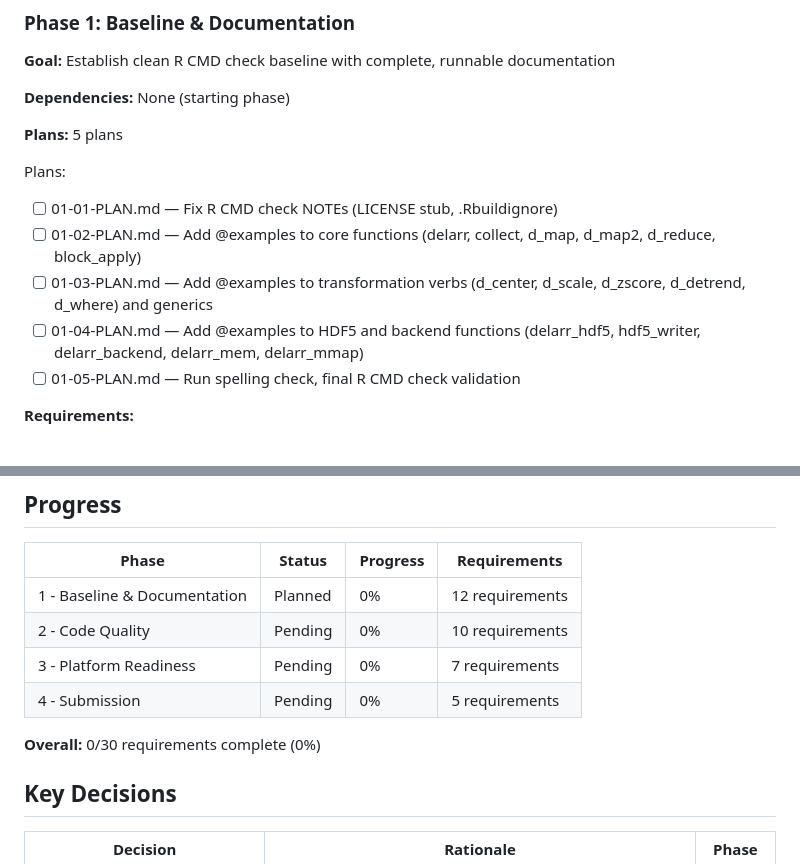
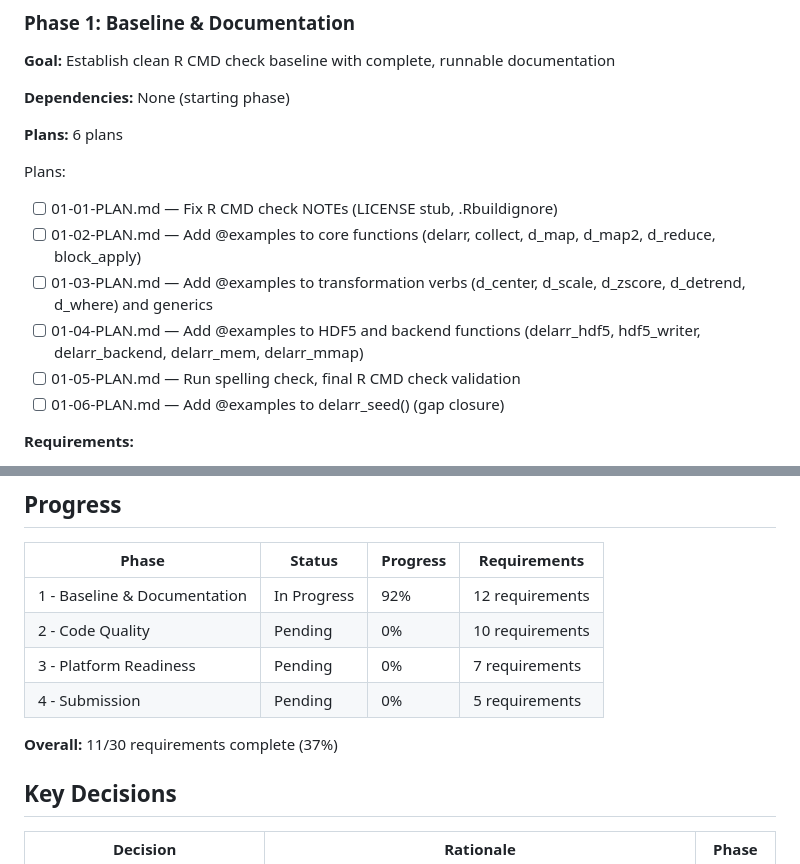
Before and after one commit to bbuchsbaum/delarr, a Markdown page: .planning/ROADMAP.md, 2 parts joined by grey strips. Drawn GitHub-style.

Commit message:
docs(01): create gap closure plan for delarr_seed @examples
Phase 01: Baseline & Documentation
- 1 gap closure plan (01-06) in 1 wave
- Addresses DOCS-03 gap: delarr_seed() lacks @examples
- 2 tasks: add @examples, regenerate documentation

Co-Authored-By: Claude Opus 4.5 <noreply@anthropic.com>

```diff
--- a/.planning/ROADMAP.md
+++ b/.planning/ROADMAP.md
@@ -16,7 +16,7 @@ Prepare the delarr package for initial CRAN submission by ensuring R CMD check c
 
 **Dependencies:** None (starting phase)
 
-**Plans:** 5 plans
+**Plans:** 6 plans
 
 Plans:
 - [ ] 01-01-PLAN.md — Fix R CMD check NOTEs (LICENSE stub, .Rbuildignore)
@@ -24,6 +24,7 @@ Plans:
 - [ ] 01-03-PLAN.md — Add @examples to transformation verbs (d_center, d_scale, d_zscore, d_detrend, d_where) and generics
 - [ ] 01-04-PLAN.md — Add @examples to HDF5 and backend functions (delarr_hdf5, hdf5_writer, delarr_backend, delarr_mem, delarr_mmap)
 - [ ] 01-05-PLAN.md — Run spelling check, final R CMD check validation
+- [ ] 01-06-PLAN.md — Add @examples to delarr_seed() (gap closure)
 
 **Requirements:**
 - CHECK-01: R CMD check passes with 0 errors
@@ -131,12 +132,12 @@ Plans:
 
 | Phase | Status | Progress | Requirements |
 |-------|--------|----------|--------------|
-| 1 - Baseline & Documentation | Planned | 0% | 12 requirements |
+| 1 - Baseline & Documentation | In Progress | 92% | 12 requirements |
 | 2 - Code Quality | Pending | 0% | 10 requirements |
 | 3 - Platform Readiness | Pending | 0% | 7 requirements |
 | 4 - Submission | Pending | 0% | 5 requirements |
 
-**Overall:** 0/30 requirements complete (0%)
+**Overall:** 11/30 requirements complete (37%)
 
 ## Key Decisions
 
```
Also changed, not shown: 1 other file.
